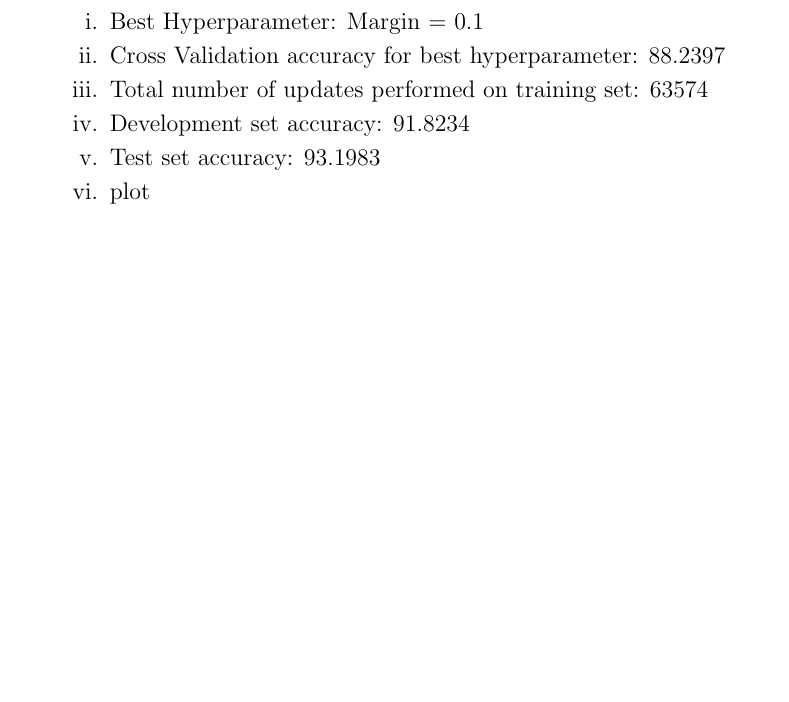
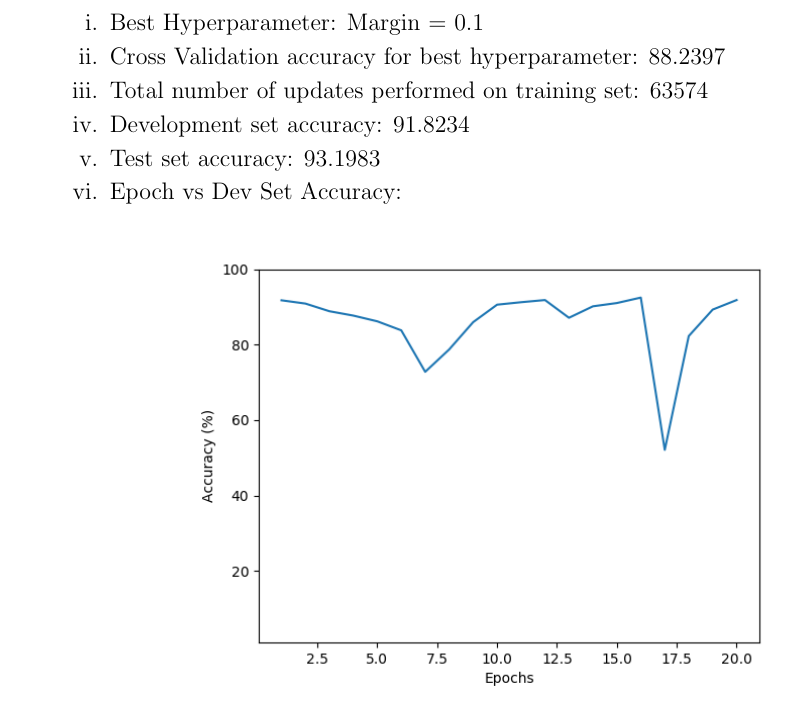
Before and after one commit to kirangadhave/ml-online-learning-perceptron, a LaTeX problem sheet (Solution/pdf_submission/hw2.tex, which reads Solution/pdf_submission/question3.tex): part of page 5 of 5 before the commit and part of page 7 of 7 after it, cut so that both start at the same text, the shorter picture padded with empty space. The pictures show the PDF file Solution/pdf_submission/hw2.pdf that the author committed with the source.

Commit message:
"Update"

```diff
--- a/Solution/pdf_submission/question3.tex
+++ b/Solution/pdf_submission/question3.tex
@@ -47,7 +47,10 @@
 				\item Total number of updates performed on training set: 14086
 				\item Development set accuracy: 90.6657
 				\item Test set accuracy: 92.9088
-				\item plot
+				\item Epoch vs Dev Set Accuracy:
+					\begin{center}
+						\includegraphics[scale=0.7]{Simple}
+					\end{center}
 			\end{enumerate}
 
 		\item Perceptron with dynamic learning rate
@@ -57,7 +60,10 @@
 				\item Total number of updates performed on training set: 16408
 				\item Development set accuracy: 90.8104
 				\item Test set accuracy: 91.3893
-				\item plot
+				\item Epoch vs Dev Set Accuracy:
+					\begin{center}
+						\includegraphics[scale=0.7]{Dynamic}
+					\end{center}
 			\end{enumerate}
 
 		\item Perceptron with margin
@@ -67,7 +73,10 @@
 				\item Total number of updates performed on training set: 73105
 				\item Development set accuracy: 90.521
 				\item Test set accuracy: 92.2576
-				\item plot
+				\item Epoch vs Dev Set Accuracy:
+					\begin{center}
+						\includegraphics[scale=0.7]{Margin}
+					\end{center}
 			\end{enumerate}
 
 		\item Averaged Perceptron
@@ -77,7 +86,10 @@
 				\item Total number of updates performed on training set: 14027
 				\item Development set accuracy: 92.4023
 				\item Test set accuracy: 92.9812
-				\item plot
+				\item Epoch vs Dev Set Accuracy:
+					\begin{center}
+						\includegraphics[scale=0.7]{Averaged}
+					\end{center}
 			\end{enumerate}
 
 		\item Aggressive Perceptron with margin
@@ -87,7 +99,10 @@
 				\item Total number of updates performed on training set: 63574
 				\item Development set accuracy: 91.8234
 				\item Test set accuracy: 93.1983
-				\item plot
+				\item Epoch vs Dev Set Accuracy:
+					\begin{center}
+						\includegraphics[scale=0.7]{aggressive}
+					\end{center}
 			\end{enumerate}
 
 	\end{enumerate}
```
Also changed, not shown: Solution/pdf_submission/hw2.tex (+2 -1 lines), Solution/pdf_submission/hw2.pdf, Solution/pdf_submission/images/Averaged.png (renamed from Solution/Averaged.png), Solution/pdf_submission/images/Dynamic.png (renamed from Solution/Dynamic.png), Solution/pdf_submission/images/Margin.png (renamed from Solution/Margin.png), Solution/pdf_submission/images/Simple.png (renamed from Solution/Simple Perceptron.png), Solution/pdf_submission/images/aggressive.png (renamed from Solution/aggressive.png), Solution/pdf_submission/question3.tex (2 more changed lines), 3 other files.
